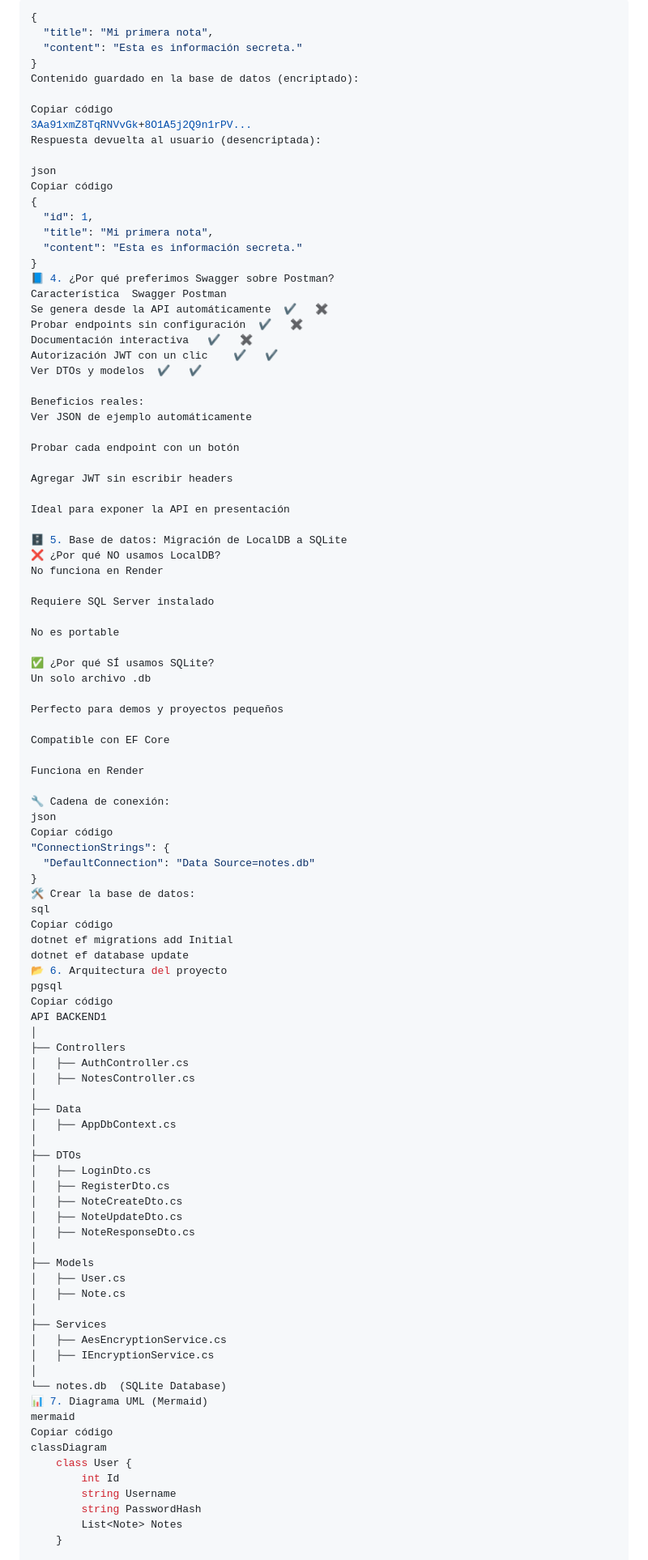
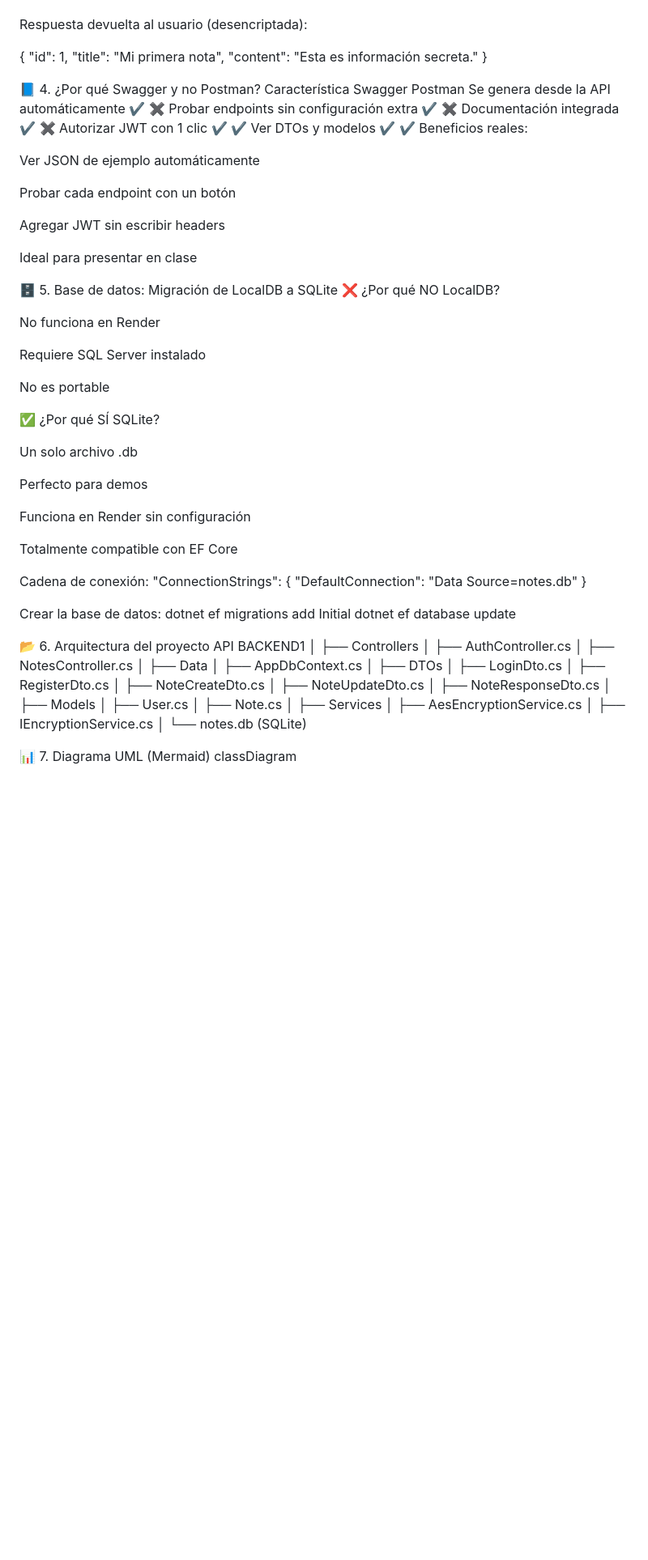
Before and after one commit to DOLOR-zaza/API-de-Notas-Personales-Encriptadas, a Markdown page: README.md, the part around one of its changes. Shown at 81% size. Rendered like a GitHub page; blank space fills up the shorter version.

````diff
--- a/README.md
+++ b/README.md
@@ -72,103 +76,84 @@ La API usa **AES-256** con:
 
-```json
-{
-  "title": "Mi primera nota",
-  "content": "Esta es información secreta."
-}
-Contenido guardado en la base de datos (encriptado):
-
-Copiar código
-3Aa91xmZ8TqRNVvGk+8O1A5j2Q9n1rPV...
 Respuesta devuelta al usuario (desencriptada):
 
-json
-Copiar código
 {
-  "id": 1,
-  "title": "Mi primera nota",
-  "content": "Esta es información secreta."
+"id": 1,
+"title": "Mi primera nota",
+"content": "Esta es información secreta."
 }
-📘 4. ¿Por qué preferimos Swagger sobre Postman?
-Característica	Swagger	Postman
-Se genera desde la API automáticamente	✔	✖
-Probar endpoints sin configuración	✔	✖
-Documentación interactiva	✔	✖
-Autorización JWT con un clic	✔	✔
-Ver DTOs y modelos	✔	✔
 
+📘 4. ¿Por qué Swagger y no Postman?
+Característica Swagger Postman
+Se genera desde la API automáticamente ✔ ✖
+Probar endpoints sin configuración extra ✔ ✖
+Documentación integrada ✔ ✖
+Autorizar JWT con 1 clic ✔ ✔
+Ver DTOs y modelos ✔ ✔
 Beneficios reales:
+
 Ver JSON de ejemplo automáticamente
 
 Probar cada endpoint con un botón
 
 Agregar JWT sin escribir headers
 
-Ideal para exponer la API en presentación
+Ideal para presentar en clase
 
-🗄 5. Base de datos: Migración de LocalDB a SQLite
-❌ ¿Por qué NO usamos LocalDB?
+🗄️ 5. Base de datos: Migración de LocalDB a SQLite
+❌ ¿Por qué NO LocalDB?
+
 No funciona en Render
 
 Requiere SQL Server instalado
 
 No es portable
 
-✅ ¿Por qué SÍ usamos SQLite?
+✅ ¿Por qué SÍ SQLite?
+
 Un solo archivo .db
 
-Perfecto para demos y proyectos pequeños
+Perfecto para demos
 
-Compatible con EF Core
+Funciona en Render sin configuración
 
-Funciona en Render
+Totalmente compatible con EF Core
 
-🔧 Cadena de conexión:
-json
-Copiar código
+Cadena de conexión:
 "ConnectionStrings": {
-  "DefaultConnection": "Data Source=notes.db"
+"DefaultConnection": "Data Source=notes.db"
 }
-🛠 Crear la base de datos:
-sql
-Copiar código
+
+Crear la base de datos:
 dotnet ef migrations add Initial
 dotnet ef database update
+
 📂 6. Arquitectura del proyecto
-pgsql
-Copiar código
 API BACKEND1
 │
 ├── Controllers
-│   ├── AuthController.cs
-│   ├── NotesController.cs
+│ ├── AuthController.cs
+│ ├── NotesController.cs
 │
 ├── Data
-│   ├── AppDbContext.cs
+│ ├── AppDbContext.cs
 │
 ├── DTOs
-│   ├── LoginDto.cs
-│   ├── RegisterDto.cs
-│   ├── NoteCreateDto.cs
-│   ├── NoteUpdateDto.cs
-│   ├── NoteResponseDto.cs
+│ ├── LoginDto.cs
+│ ├── RegisterDto.cs
+│ ├── NoteCreateDto.cs
+│ ├── NoteUpdateDto.cs
+│ ├── NoteResponseDto.cs
 │
 ├── Models
-│   ├── User.cs
-│   ├── Note.cs
+│ ├── User.cs
+│ ├── Note.cs
 │
 ├── Services
-│   ├── AesEncryptionService.cs
-│   ├── IEncryptionService.cs
+│ ├── AesEncryptionService.cs
+│ ├── IEncryptionService.cs
 │
-└── notes.db  (SQLite Database)
+└── notes.db (SQLite)
+
 📊 7. Diagrama UML (Mermaid)
-mermaid
-Copiar código
 classDiagram
-    class User {
-        int Id
-        string Username
-        string PasswordHash
-        List<Note> Notes
-    }
 
````
Also changed, not shown: other parts of README.md (+92 -97 lines).
